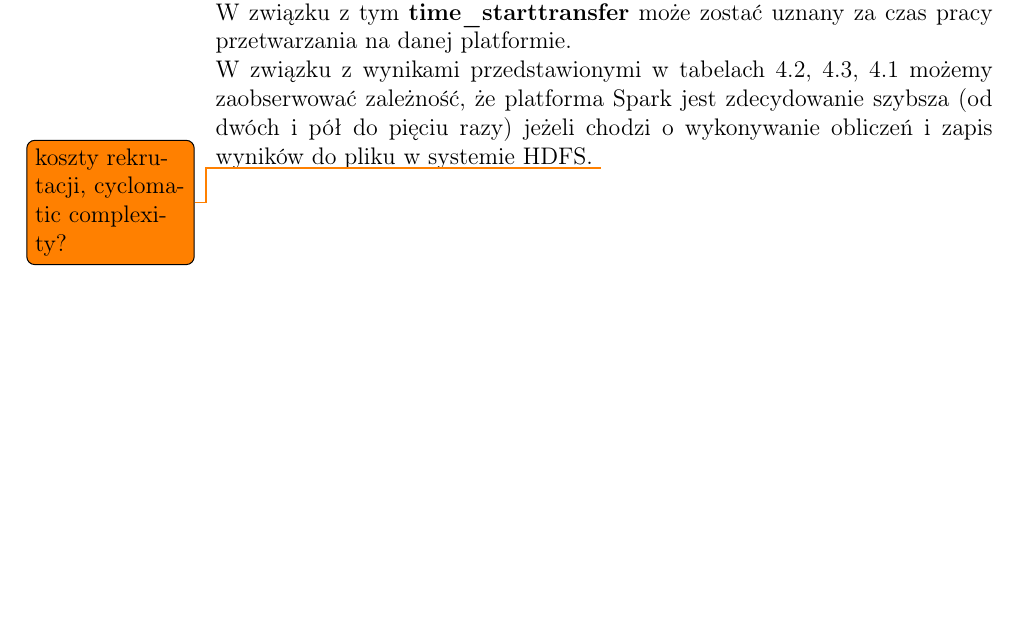
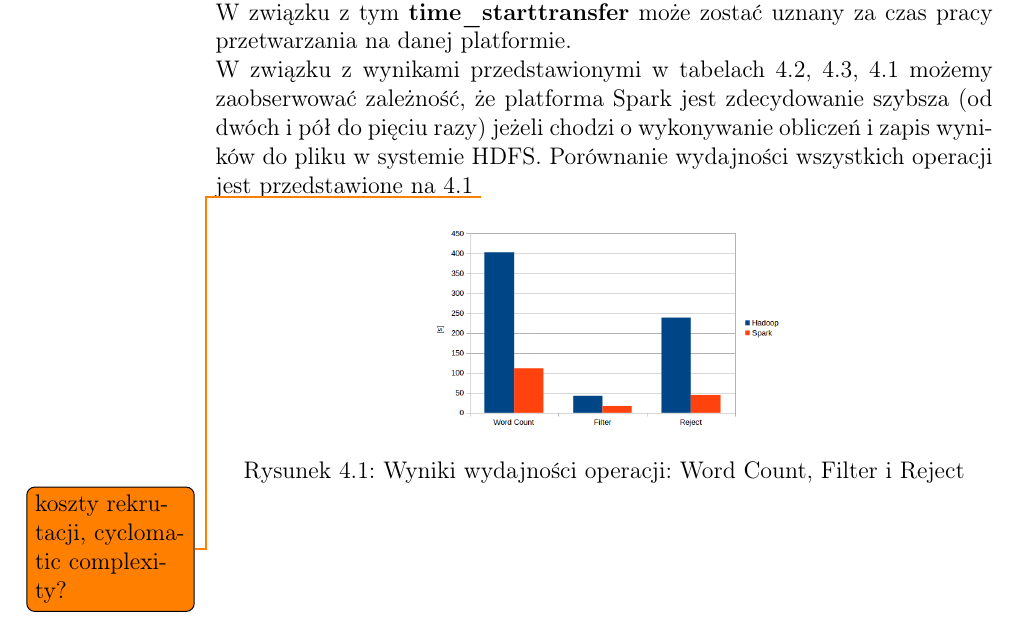
Before and after one commit to szymonlyszkowski/big-data-runner, a LaTeX thesis (docs/thesis/big-data-runner-thesis/spark-hadoop-analysis-thesis.tex, which reads docs/thesis/big-data-runner-thesis/chapter-application-overview.tex): part of page 24 of 30, cut so that both start at the same text, the shorter picture padded with empty space. Compiled offline with pdfLaTeX.

Commit message:
added plot with results. removed unnecessary files

```diff
--- a/docs/thesis/big-data-runner-thesis/chapter-application-overview.tex
+++ b/docs/thesis/big-data-runner-thesis/chapter-application-overview.tex
@@ -79,5 +79,11 @@ Dla operacji \textit{Reject} wyniki wydajności są przedstawione w tabeli \ref
 \end{table}
 \section{Interpretacja wyników}
 Z punktu widzenia badanej wydajności wszystkie pomiary poza \textbf{time\_starttransfer} oraz \textbf{time\_total} nie są kluczowe gdyż pomijają czas pracy badanych platform. Czas całkowity jest interesujący z punktu widzenia użytkownika systemu, którego interesuje faktyczny czas uzyskania wyników. Podczas interpretacji wyników mylący może być opis przedstawiony w \ref{items:time-descriptions} \textit{Czas przed którym pierwszy bajt danych miał zostać wysłany}. Opis ten nie dotyczy danych, które są przetwarzane na badanych platformach lecz danych wysłanych przez odpowiedź na żądanie HTTP. Oznacza to, że dane odpowiedzi zostały wysłane po czasie gdy wszystkie obliczenia na platformie zostały już wykonane. W związku z tym \textbf{time\_starttransfer} może zostać uznany za czas pracy przetwarzania na danej platformie.
-\newline W związku z wynikami przedstawionymi w tabelach \ref{tab:filter-results}, \ref{tab:reject-results}, \ref{tab:word-count-results} możemy zaobserwować zależność, że platforma Spark jest zdecydowanie szybsza (od dwóch i pół do pięciu razy) jeżeli chodzi o wykonywanie obliczeń i zapis wyników do pliku w systemie HDFS.
+\newline W związku z wynikami przedstawionymi w tabelach \ref{tab:filter-results}, \ref{tab:reject-results}, \ref{tab:word-count-results} możemy zaobserwować zależność, że platforma Spark jest zdecydowanie szybsza (od dwóch i pół do pięciu razy) jeżeli chodzi o wykonywanie obliczeń i zapis wyników do pliku w systemie HDFS. Porównanie wydajności wszystkich operacji jest przedstawione na \ref{fig:results-comparison-bar}
+\begin{figure}[!htb]
+	\centering
+	\includegraphics[scale=0.4]{results-comparison-bar.png}
+	\caption{Wyniki wydajności operacji: Word Count, Filter i Reject}
+	\label{fig:results-comparison-bar}
+\end{figure}
 \todo{koszty rekrutacji, cyclomatic complexity?}
```
Also changed, not shown: docs/thesis/big-data-runner-thesis/references.bib (+1 -1 lines), docs/thesis/big-data-runner-thesis/results-comparison-bar.png (added), docs/thesis/big-data-runner-thesis/spark-hadoop-analysis-thesis.bbl (deleted), 2 other files.
